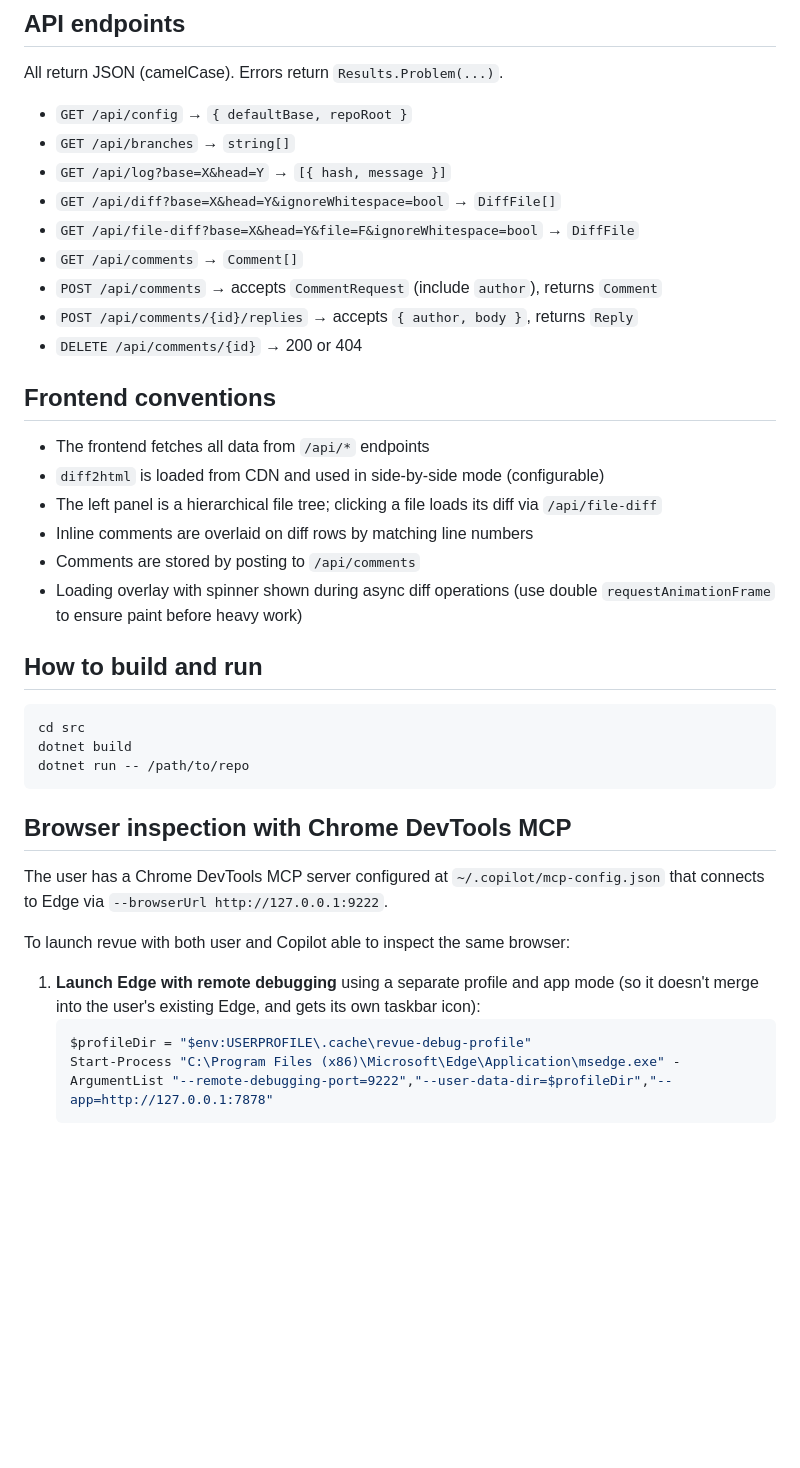
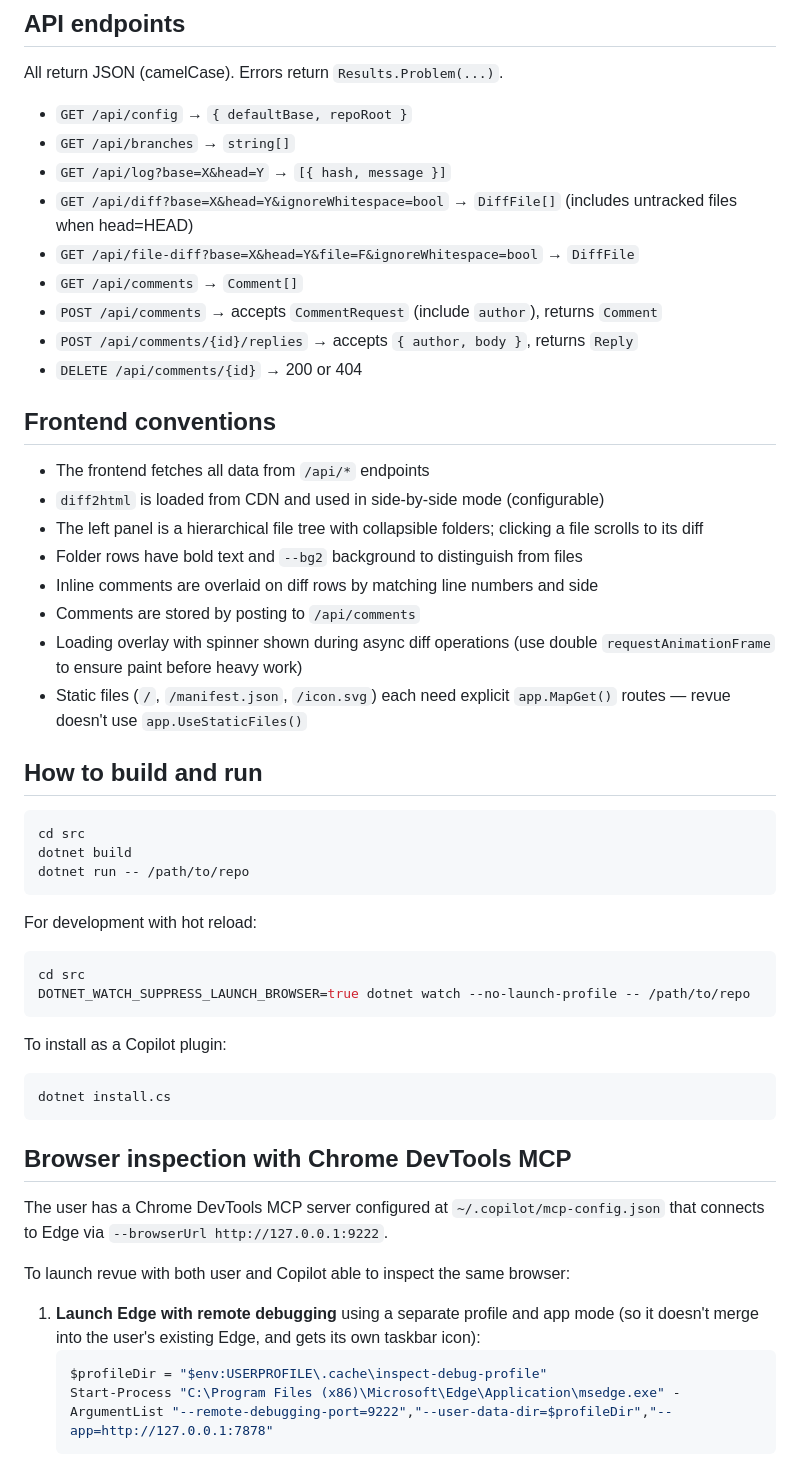
Before and after one commit to chsienki/revue, a Markdown page: .github/copilot-instructions.md, the part around one of its changes. Drawn GitHub-style; blank space fills up the shorter version.

````diff
--- a/.github/copilot-instructions.md
+++ b/.github/copilot-instructions.md
@@ -94,7 +120,7 @@ All return JSON (camelCase). Errors return `Results.Problem(...)`.
 - `GET /api/config` → `{ defaultBase, repoRoot }`
 - `GET /api/branches` → `string[]`
 - `GET /api/log?base=X&head=Y` → `[{ hash, message }]`
-- `GET /api/diff?base=X&head=Y&ignoreWhitespace=bool` → `DiffFile[]`
+- `GET /api/diff?base=X&head=Y&ignoreWhitespace=bool` → `DiffFile[]` (includes untracked files when head=HEAD)
 - `GET /api/file-diff?base=X&head=Y&file=F&ignoreWhitespace=bool` → `DiffFile`
 - `GET /api/comments` → `Comment[]`
 - `POST /api/comments` → accepts `CommentRequest` (include `author`), returns `Comment`
@@ -105,10 +131,12 @@ All return JSON (camelCase). Errors return `Results.Problem(...)`.
 
 - The frontend fetches all data from `/api/*` endpoints
 - `diff2html` is loaded from CDN and used in side-by-side mode (configurable)
-- The left panel is a hierarchical file tree; clicking a file loads its diff via `/api/file-diff`
-- Inline comments are overlaid on diff rows by matching line numbers
+- The left panel is a hierarchical file tree with collapsible folders; clicking a file scrolls to its diff
+- Folder rows have bold text and `--bg2` background to distinguish from files
+- Inline comments are overlaid on diff rows by matching line numbers and side
 - Comments are stored by posting to `/api/comments`
 - Loading overlay with spinner shown during async diff operations (use double `requestAnimationFrame` to ensure paint before heavy work)
+- Static files (`/`, `/manifest.json`, `/icon.svg`) each need explicit `app.MapGet()` routes — revue doesn't use `app.UseStaticFiles()`
 
 ## How to build and run
 
@@ -116,6 +144,17 @@ All return JSON (camelCase). Errors return `Results.Problem(...)`.
 cd src
 dotnet build
 dotnet run -- /path/to/repo
+```
+
+For development with hot reload:
+```bash
+cd src
+DOTNET_WATCH_SUPPRESS_LAUNCH_BROWSER=true dotnet watch --no-launch-profile -- /path/to/repo
+```
+
+To install as a Copilot plugin:
+```bash
+dotnet install.cs
 ```
 
 ## Browser inspection with Chrome DevTools MCP
@@ -126,7 +165,7 @@ To launch revue with both user and Copilot able to inspect the same browser:
 
 1. **Launch Edge with remote debugging** using a separate profile and app mode (so it doesn't merge into the user's existing Edge, and gets its own taskbar icon):
    ```powershell
-   $profileDir = "$env:USERPROFILE\.cache\revue-debug-profile"
+   $profileDir = "$env:USERPROFILE\.cache\inspect-debug-profile"
    Start-Process "C:\Program Files (x86)\Microsoft\Edge\Application\msedge.exe" -ArgumentList "--remote-debugging-port=9222","--user-data-dir=$profileDir","--app=http://127.0.0.1:7878"
    ```
 2. **Start revue** as usual (`dotnet run -- /path/to/repo`)
````
Also changed, not shown: other parts of .github/copilot-instructions.md (+33 -4 lines).
